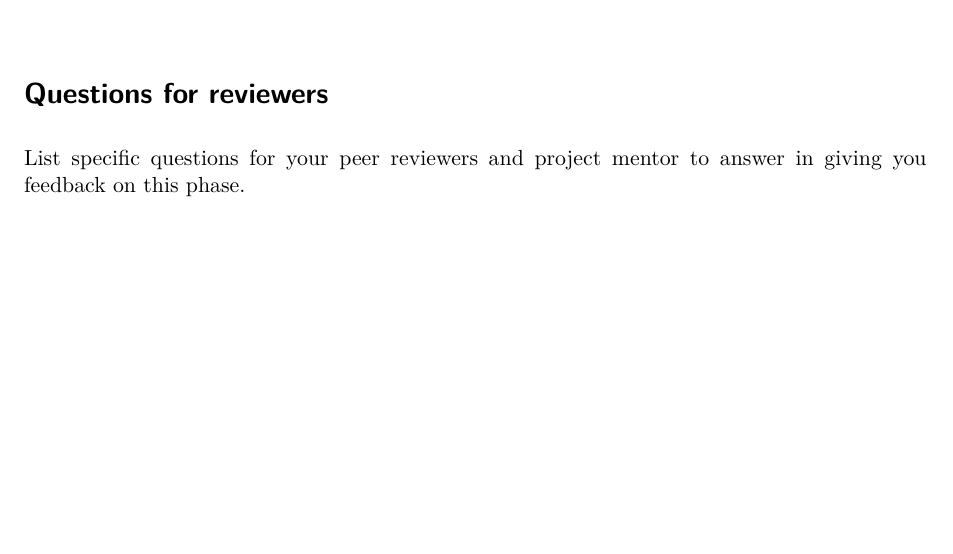
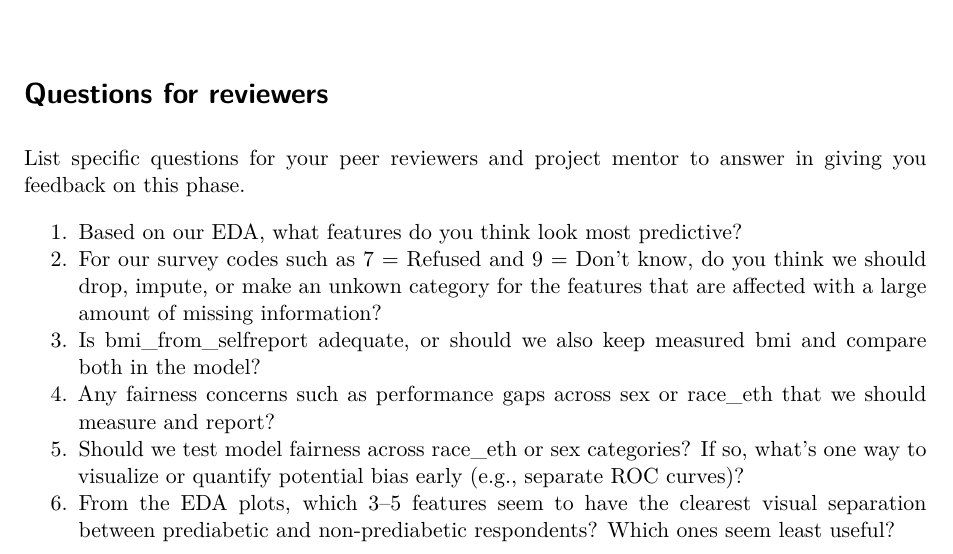
Before and after one commit to NickMJohnson/proj-01-dank-corgi, a Quarto document (explore.qmd): part of page 33 of 33, cut so that both start at the same text, the shorter picture padded with empty space. Rendered offline with R 4.5, knitr and Pandoc in place of Quarto, then LaTeX, with nearby package versions; drawn as R Markdown's standard PDF in place of the format the file asks for; some code elsewhere in the file could not run offline.

Commit message:
added questions for reviewers

```diff
--- a/explore.qmd
+++ b/explore.qmd
@@ -970,3 +969,10 @@ plt.show()
 # Questions for reviewers
 
 List specific questions for your peer reviewers and project mentor to answer in giving you feedback on this phase.
+
+1. Based on our EDA, what features do you think look most predictive?
+2. For our survey codes such as 7 = Refused and 9 = Don't know, do you think we should drop, impute, or make an unkown category for the features that are affected with a large amount of missing information?
+3. Is bmi_from_selfreport adequate, or should we also keep measured bmi and compare both in the model?
+4. Any fairness concerns such as performance gaps across sex or race_eth that we should measure and report?
+5. Should we test model fairness across race_eth or sex categories? If so, what’s one way to visualize or quantify potential bias early (e.g., separate ROC curves)?
+6. From the EDA plots, which 3–5 features seem to have the clearest visual separation between prediabetic and non-prediabetic respondents? Which ones seem least useful?
```
Also changed, not shown: explore.qmd (1 more changed lines).
